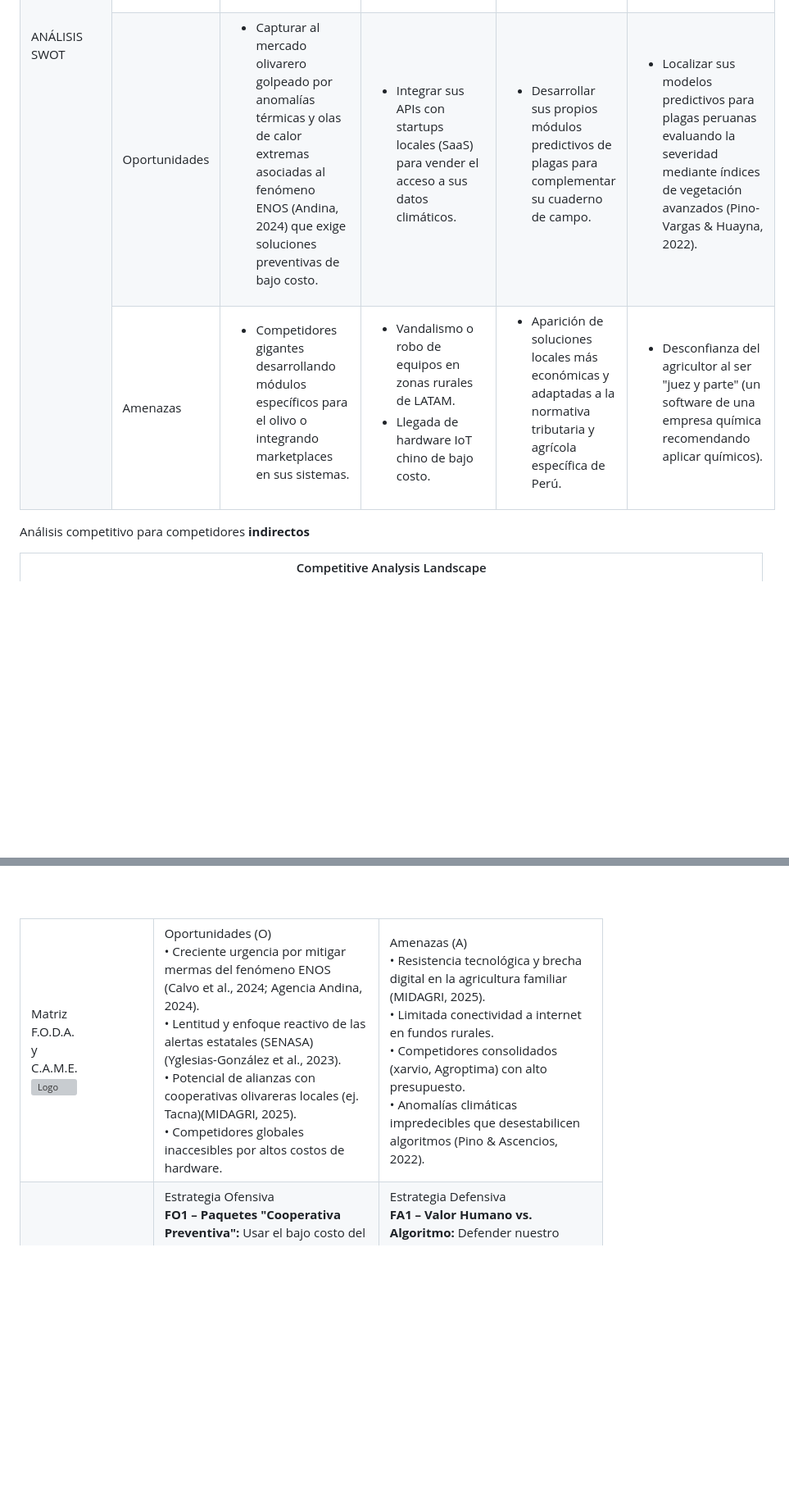
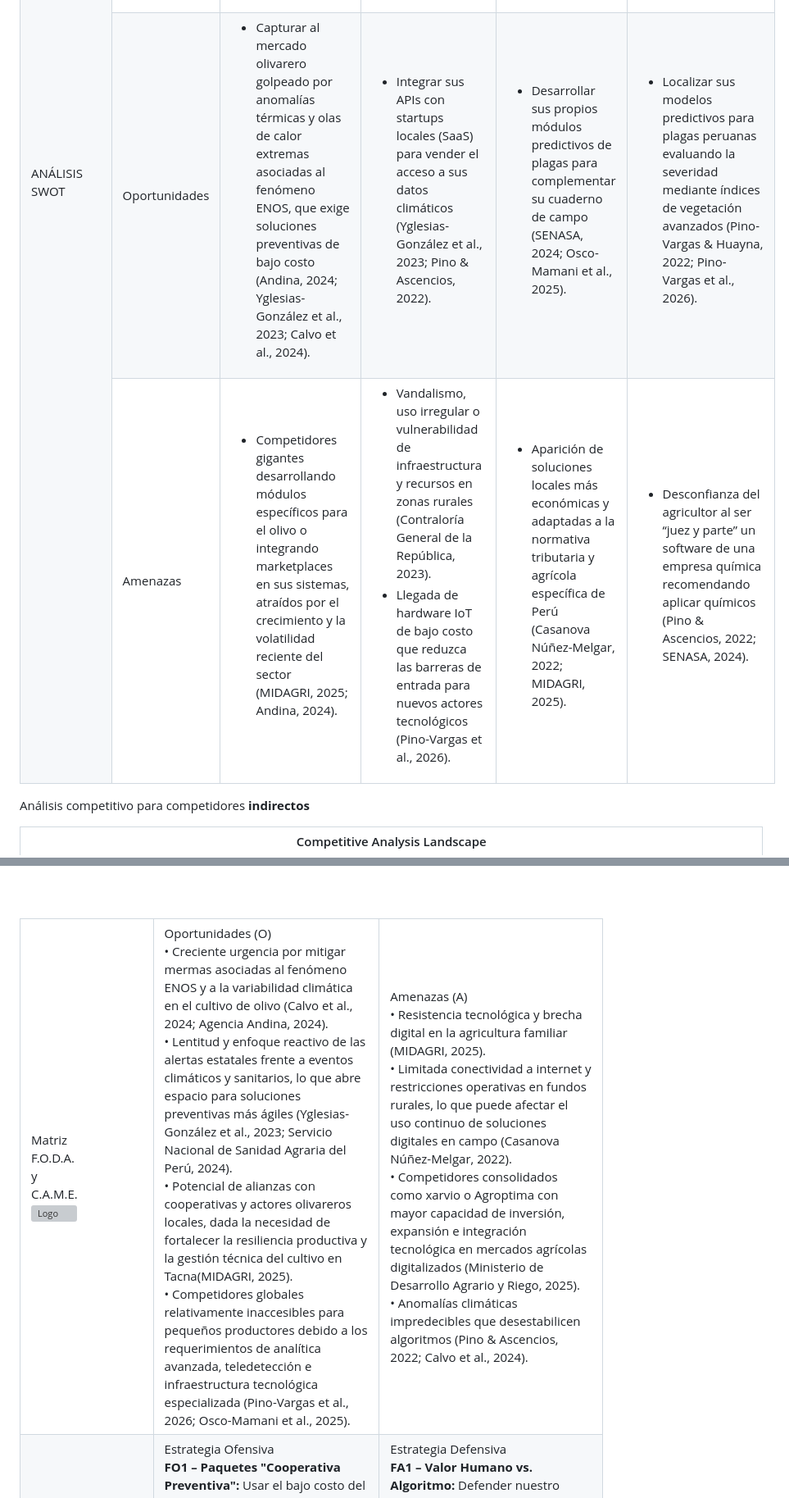
Before and after one commit to upc-pre-1asi0729-11848-arcadiadevs/viora-report, a Markdown page: README.md, 2 parts joined by grey strips. Shown at 82% size. GitHub-like rendering; blank space fills up the shorter version; grey boxes are pictures that could not be loaded.

```diff
--- a/README.md
+++ b/README.md
@@ -1102,22 +1102,22 @@ Análisis competitivo para competidores **directos**
     </td>
     <td style="border:1px solid #000; padding:12px; vertical-align:top;">
       <ul style="margin:0; padding-left:18px;">
-          <li>Capturar al mercado olivarero golpeado por anomalías térmicas y olas de calor extremas asociadas al fenómeno ENOS (Andina, 2024) que exige soluciones preventivas de bajo costo.</li>
-      </ul>
-    </td>
-    <td style="border:1px solid #000; padding:12px; vertical-align:top;">
-      <ul style="margin:0; padding-left:18px;">
-          <li>Integrar sus APIs con startups locales (SaaS) para vender el acceso a sus datos climáticos.</li>
-      </ul>
-    </td>
-    <td style="border:1px solid #000; padding:12px; vertical-align:top;">
-      <ul style="margin:0; padding-left:18px;">
-          <li>Desarrollar sus propios módulos predictivos de plagas para complementar su cuaderno de campo.</li>
-      </ul>
-    </td>
-    <td style="border:1px solid #000; padding:12px; vertical-align:top;">
-      <ul style="margin:0; padding-left:18px;">
-          <li>Localizar sus modelos predictivos para plagas peruanas evaluando la severidad mediante índices de vegetación avanzados (Pino-Vargas & Huayna, 2022).</li>
+          <li>Capturar al mercado olivarero golpeado por anomalías térmicas y olas de calor extremas asociadas al fenómeno ENOS, que exige soluciones preventivas de bajo costo (Andina, 2024; Yglesias-González et al., 2023; Calvo et al., 2024).</li>
+      </ul>
+    </td>
+    <td style="border:1px solid #000; padding:12px; vertical-align:top;">
+      <ul style="margin:0; padding-left:18px;">
+          <li>Integrar sus APIs con startups locales (SaaS) para vender el acceso a sus datos climáticos (Yglesias-González et al., 2023; Pino & Ascencios, 2022).</li>
+      </ul>
+    </td>
+    <td style="border:1px solid #000; padding:12px; vertical-align:top;">
+      <ul style="margin:0; padding-left:18px;">
+          <li>Desarrollar sus propios módulos predictivos de plagas para complementar su cuaderno de campo (SENASA, 2024; Osco-Mamani et al., 2025).</li>
+      </ul>
+    </td>
+    <td style="border:1px solid #000; padding:12px; vertical-align:top;">
+      <ul style="margin:0; padding-left:18px;">
+          <li>Localizar sus modelos predictivos para plagas peruanas evaluando la severidad mediante índices de vegetación avanzados (Pino-Vargas & Huayna, 2022; Pino-Vargas et al., 2026).</li>
       </ul>
     </td>
   </tr>
@@ -1128,23 +1128,23 @@ Análisis competitivo para competidores **directos**
     </td>
     <td style="border:1px solid #000; padding:12px; vertical-align:top;">
       <ul style="margin:0; padding-left:18px;">
-          <li>Competidores gigantes desarrollando módulos específicos para el olivo o integrando marketplaces en sus sistemas.</li>
-      </ul>
-    </td>
-    <td style="border:1px solid #000; padding:12px; vertical-align:top;">
-      <ul style="margin:0; padding-left:18px;">
-          <li>Vandalismo o robo de equipos en zonas rurales de LATAM.</li>
-          <li>Llegada de hardware IoT chino de bajo costo.</li>
-      </ul>
-    </td>
-    <td style="border:1px solid #000; padding:12px; vertical-align:top;">
-      <ul style="margin:0; padding-left:18px;">
-          <li>Aparición de soluciones locales más económicas y adaptadas a la normativa tributaria y agrícola específica de Perú.</li>
-      </ul>
-    </td>
-    <td style="border:1px solid #000; padding:12px; vertical-align:top;">
-      <ul style="margin:0; padding-left:18px;">
-          <li>Desconfianza del agricultor al ser "juez y parte" (un software de una empresa química recomendando aplicar químicos).</li>
+          <li>Competidores gigantes desarrollando módulos específicos para el olivo o integrando marketplaces en sus sistemas, atraídos por el crecimiento y la volatilidad reciente del sector (MIDAGRI, 2025; Andina, 2024).</li>
+      </ul>
+    </td>
+    <td style="border:1px solid #000; padding:12px; vertical-align:top;">
+      <ul style="margin:0; padding-left:18px;">
+          <li>Vandalismo, uso irregular o vulnerabilidad de infraestructura y recursos en zonas rurales (Contraloría General de la República, 2023).</li>
+          <li>Llegada de hardware IoT de bajo costo que reduzca las barreras de entrada para nuevos actores tecnológicos (Pino-Vargas et al., 2026).</li>
+      </ul>
+    </td>
+    <td style="border:1px solid #000; padding:12px; vertical-align:top;">
+      <ul style="margin:0; padding-left:18px;">
+          <li>Aparición de soluciones locales más económicas y adaptadas a la normativa tributaria y agrícola específica de Perú (Casanova Núñez-Melgar, 2022; MIDAGRI, 2025).</li>
+      </ul>
+    </td>
+    <td style="border:1px solid #000; padding:12px; vertical-align:top;">
+      <ul style="margin:0; padding-left:18px;">
+          <li>Desconfianza del agricultor al ser “juez y parte” un software de una empresa química recomendando aplicar químicos (Pino & Ascencios, 2022; SENASA, 2024).</li>
       </ul>
     </td>
   </tr>
@@ -1562,10 +1562,10 @@ Análisis competitivo para competidores **indirectos**
         Oportunidades (O)
       </div>
       <div style="line-height:1.45;">
-        • Creciente urgencia por mitigar mermas del fenómeno ENOS (Calvo et al., 2024; Agencia Andina, 2024).<br>
-        • Lentitud y enfoque reactivo de las alertas estatales (SENASA) (Yglesias-González et al., 2023).<br>
-        • Potencial de alianzas con cooperativas olivareras locales (ej. Tacna)(MIDAGRI, 2025).<br>
-        • Competidores globales inaccesibles por altos costos de hardware.<br>
+        • Creciente urgencia por mitigar mermas asociadas al fenómeno ENOS y a la variabilidad climática en el cultivo de olivo (Calvo et al., 2024; Agencia Andina, 2024).<br>
+        • Lentitud y enfoque reactivo de las alertas estatales frente a eventos climáticos y sanitarios, lo que abre espacio para soluciones preventivas más ágiles (Yglesias-González et al., 2023; Servicio Nacional de Sanidad Agraria del Perú, 2024).<br>
+        • Potencial de alianzas con cooperativas y actores olivareros locales, dada la necesidad de fortalecer la resiliencia productiva y la gestión técnica del cultivo en Tacna(MIDAGRI, 2025).<br>
+        • Competidores globales relativamente inaccesibles para pequeños productores debido a los requerimientos de analítica avanzada, teledetección e infraestructura tecnológica especializada (Pino-Vargas et al., 2026; Osco-Mamani et al., 2025).<br>
       </div>
     </td>
     <!-- Amenazas -->
@@ -1575,9 +1575,9 @@ Análisis competitivo para competidores **indirectos**
       </div>
       <div style="line-height:1.45;">
         • Resistencia tecnológica y brecha digital en la agricultura familiar (MIDAGRI, 2025).<br>
-        • Limitada conectividad a internet en fundos rurales.<br>
-        • Competidores consolidados (xarvio, Agroptima) con alto presupuesto.<br>
-        • Anomalías climáticas impredecibles que desestabilicen algoritmos (Pino & Ascencios, 2022).<br>
+        • Limitada conectividad a internet y restricciones operativas en fundos rurales, lo que puede afectar el uso continuo de soluciones digitales en campo (Casanova Núñez-Melgar, 2022).<br>
+        • Competidores consolidados como xarvio o Agroptima con mayor capacidad de inversión, expansión e integración tecnológica en mercados agrícolas digitalizados (Ministerio de Desarrollo Agrario y Riego, 2025).<br>
+        • Anomalías climáticas impredecibles que desestabilicen algoritmos (Pino & Ascencios, 2022; Calvo et al., 2024).<br>
       </div>
     </td>
   </tr>
```
Also changed, not shown: other parts of README.md (+24 -24 lines), Documentacion/content/chapter-2.md (+24 -24 lines).
